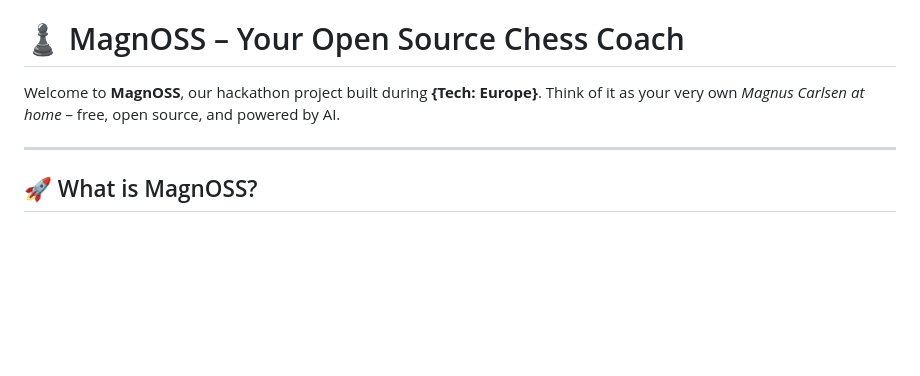
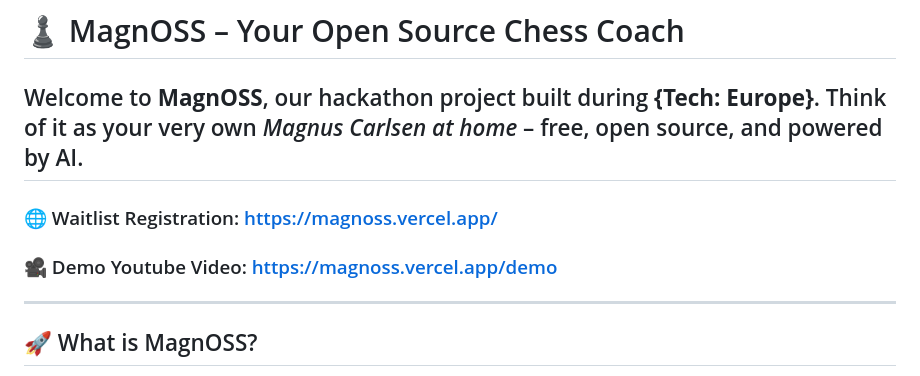
Before and after one commit to TristanDonze/Chess-Trainer, a Markdown page: README.md, the part around the change. GitHub-like rendering; blank space fills up the shorter version.

Commit message:
Update README with registration and demo links
Added waitlist registration and demo video links to README.

```diff
--- a/README.md
+++ b/README.md
@@ -2,6 +2,10 @@
 
 Welcome to **MagnOSS**, our hackathon project built during **{Tech: Europe}**.
 Think of it as your very own *Magnus Carlsen at home* – free, open source, and powered by AI.
+---
+
+### 🌐 Waitlist Registration: [https://magnoss.vercel.app/](https://magnoss.vercel.app/)
+### 🎥 Demo Youtube Video: [https://magnoss.vercel.app/demo](https://magnoss.vercel.app/demo)
 
 ---
 
```
